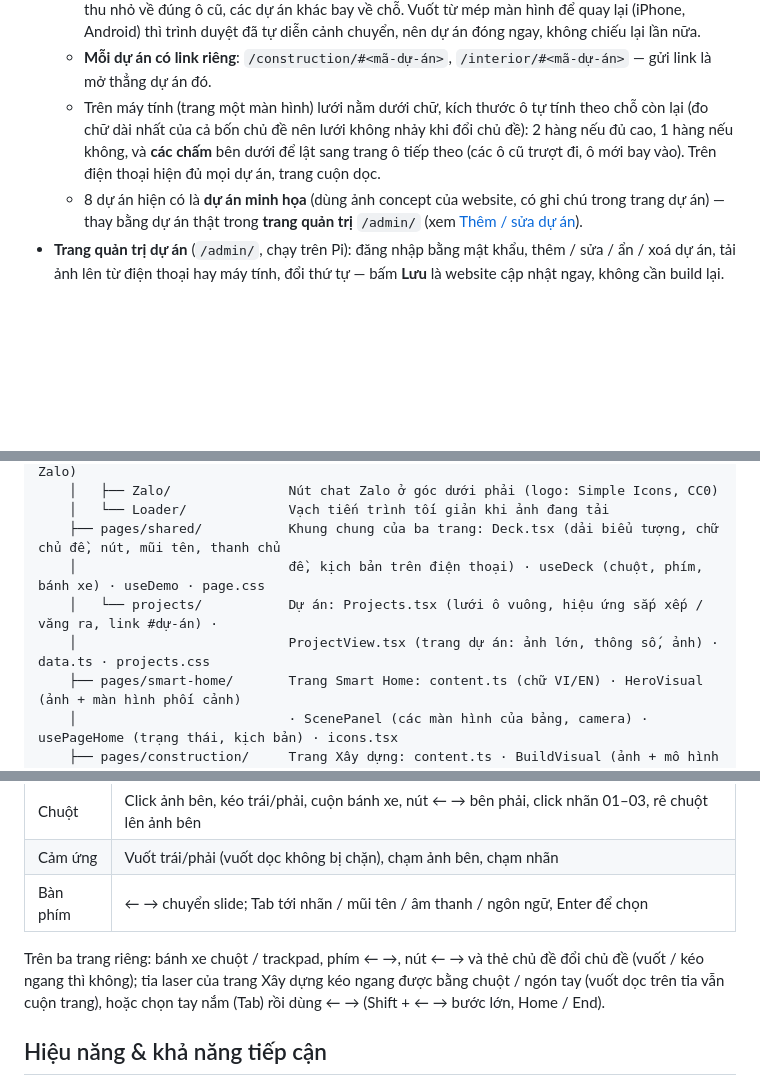
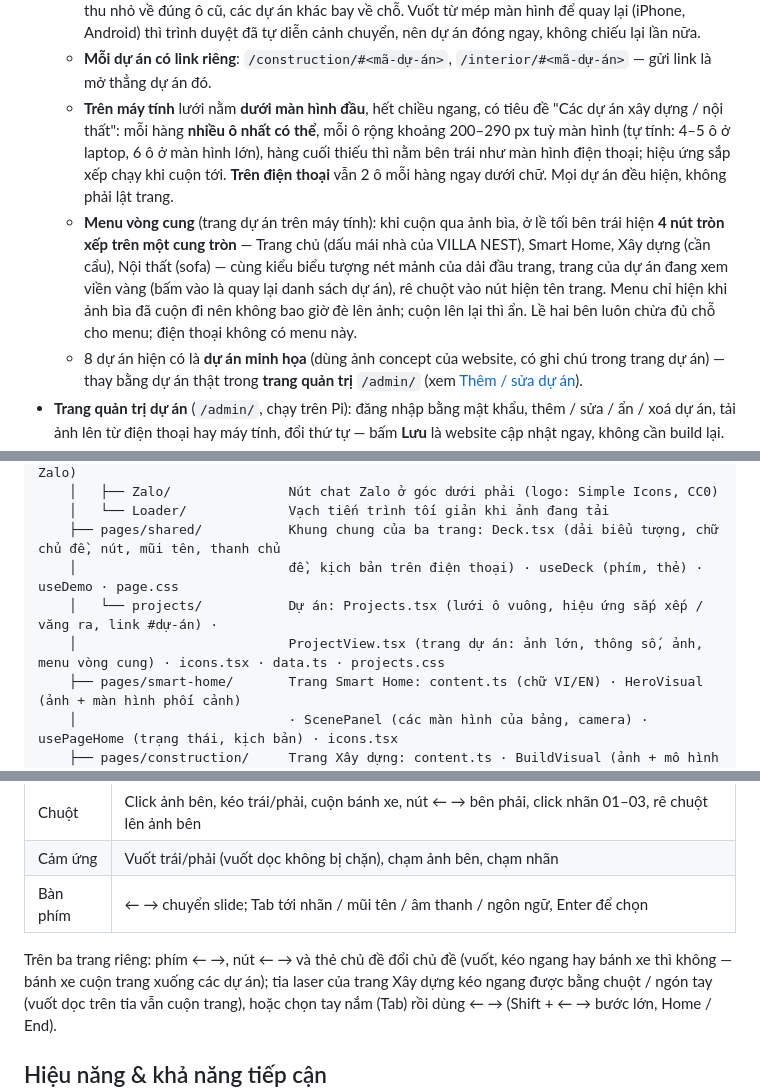
Before and after one commit to haxeko/website-company, a Markdown page: README.md, 3 parts joined by grey strips. GitHub-like rendering; blank space fills up the shorter version.

```diff
--- a/README.md
+++ b/README.md
@@ -130,9 +131,15 @@ riêng** cùng một phong cách: [`/smart-home/`](#trang-smart-home), [`/constr
     Back của trình duyệt): ảnh thu nhỏ về đúng ô cũ, các dự án khác bay về chỗ. Vuốt từ mép màn hình để quay lại (iPhone,
     Android) thì trình duyệt đã tự diễn cảnh chuyển, nên dự án đóng ngay, không chiếu lại lần nữa.
   - **Mỗi dự án có link riêng**: `/construction/#<mã-dự-án>`, `/interior/#<mã-dự-án>` — gửi link là mở thẳng dự án đó.
-  - Trên máy tính (trang một màn hình) lưới nằm dưới chữ, kích thước ô tự tính theo chỗ còn lại (đo chữ dài nhất của cả
-    bốn chủ đề nên lưới không nhảy khi đổi chủ đề): 2 hàng nếu đủ cao, 1 hàng nếu không, và **các chấm** bên dưới để lật
-    sang trang ô tiếp theo (các ô cũ trượt đi, ô mới bay vào). Trên điện thoại hiện đủ mọi dự án, trang cuộn dọc.
+  - **Trên máy tính** lưới nằm **dưới màn hình đầu**, hết chiều ngang, có tiêu đề "Các dự án xây dựng / nội thất": mỗi
+    hàng **nhiều ô nhất có thể**, mỗi ô rộng khoảng 200–290 px tuỳ màn hình (tự tính: 4–5 ô ở laptop, 6 ô ở màn hình
+    lớn), hàng cuối thiếu thì nằm bên trái như màn hình điện thoại; hiệu ứng sắp xếp chạy khi cuộn tới. **Trên điện
+    thoại** vẫn 2 ô mỗi hàng ngay dưới chữ. Mọi dự án đều hiện, không phải lật trang.
+  - **Menu vòng cung** (trang dự án trên máy tính): khi cuộn qua ảnh bìa, ở lề tối bên trái hiện **4 nút tròn xếp trên
+    một cung tròn** — Trang chủ (dấu mái nhà của VILLA NEST), Smart Home, Xây dựng (cần cẩu), Nội thất (sofa) — cùng
+    kiểu biểu tượng nét mảnh của dải đầu trang, trang của dự án đang xem viền vàng (bấm vào là quay lại danh sách dự án),
+    rê chuột vào nút hiện tên trang. Menu chỉ hiện khi ảnh bìa đã cuộn đi nên không bao giờ đè lên ảnh; cuộn lên lại thì
+    ẩn. Lề hai bên luôn chừa đủ chỗ cho menu; điện thoại không có menu này.
   - 8 dự án hiện có là **dự án minh họa** (dùng ảnh concept của website, có ghi chú trong trang dự án) — thay bằng dự án
     thật trong **trang quản trị** `/admin/` (xem [Thêm / sửa dự án](#thêm--sửa-dự-án)).
 - **Trang quản trị dự án** (`/admin/`, chạy trên Pi): đăng nhập bằng mật khẩu, thêm / sửa / ẩn / xoá dự án, tải ảnh lên
@@ -276,9 +283,9 @@ static server nào); mở trực tiếp `dist/index.html` bằng `file://` sẽ
     │   ├── Zalo/               Nút chat Zalo ở góc dưới phải (logo: Simple Icons, CC0)
     │   └── Loader/             Vạch tiến trình tối giản khi ảnh đang tải
     ├── pages/shared/           Khung chung của ba trang: Deck.tsx (dải biểu tượng, chữ chủ đề, nút, mũi tên, thanh chủ
-    │                           đề, kịch bản trên điện thoại) · useDeck (chuột, phím, bánh xe) · useDemo · page.css
+    │                           đề, kịch bản trên điện thoại) · useDeck (phím, thẻ) · useDemo · page.css
     │   └── projects/           Dự án: Projects.tsx (lưới ô vuông, hiệu ứng sắp xếp / văng ra, link #dự-án) ·
-    │                           ProjectView.tsx (trang dự án: ảnh lớn, thông số, ảnh) · data.ts · projects.css
+    │                           ProjectView.tsx (trang dự án: ảnh lớn, thông số, ảnh, menu vòng cung) · icons.tsx · data.ts · projects.css
     ├── pages/smart-home/       Trang Smart Home: content.ts (chữ VI/EN) · HeroVisual (ảnh + màn hình phối cảnh)
     │                           · ScenePanel (các màn hình của bảng, camera) · usePageHome (trạng thái, kịch bản) · icons.tsx
     ├── pages/construction/     Trang Xây dựng: content.ts · BuildVisual (ảnh + mô hình BIM, tia laser, chú thích, thẻ)
@@ -467,7 +474,7 @@ http://localhost:5173/admin/ (dữ liệu nằm trong `.admin-data/`; website
 | Cảm ứng     | Vuốt trái/phải (vuốt dọc không bị chặn), chạm ảnh bên, chạm nhãn                           |
 | Bàn phím    | ← → chuyển slide; Tab tới nhãn / mũi tên / âm thanh / ngôn ngữ, Enter để chọn              |
 
-Trên ba trang riêng: bánh xe chuột / trackpad, phím ← →, nút ← → và thẻ chủ đề đổi chủ đề (vuốt / kéo ngang thì không);
+Trên ba trang riêng: phím ← →, nút ← → và thẻ chủ đề đổi chủ đề (vuốt, kéo ngang hay bánh xe thì không — bánh xe cuộn trang xuống các dự án);
 tia laser của trang Xây dựng kéo ngang được bằng chuột / ngón tay (vuốt dọc trên tia vẫn cuộn trang), hoặc chọn tay nắm
 (Tab) rồi dùng ← → (Shift + ← → bước lớn, Home / End).
 
```
Also changed, not shown: other parts of README.md (+17 -14 lines), docs/screenshot-projects.jpg, 11 other files.
